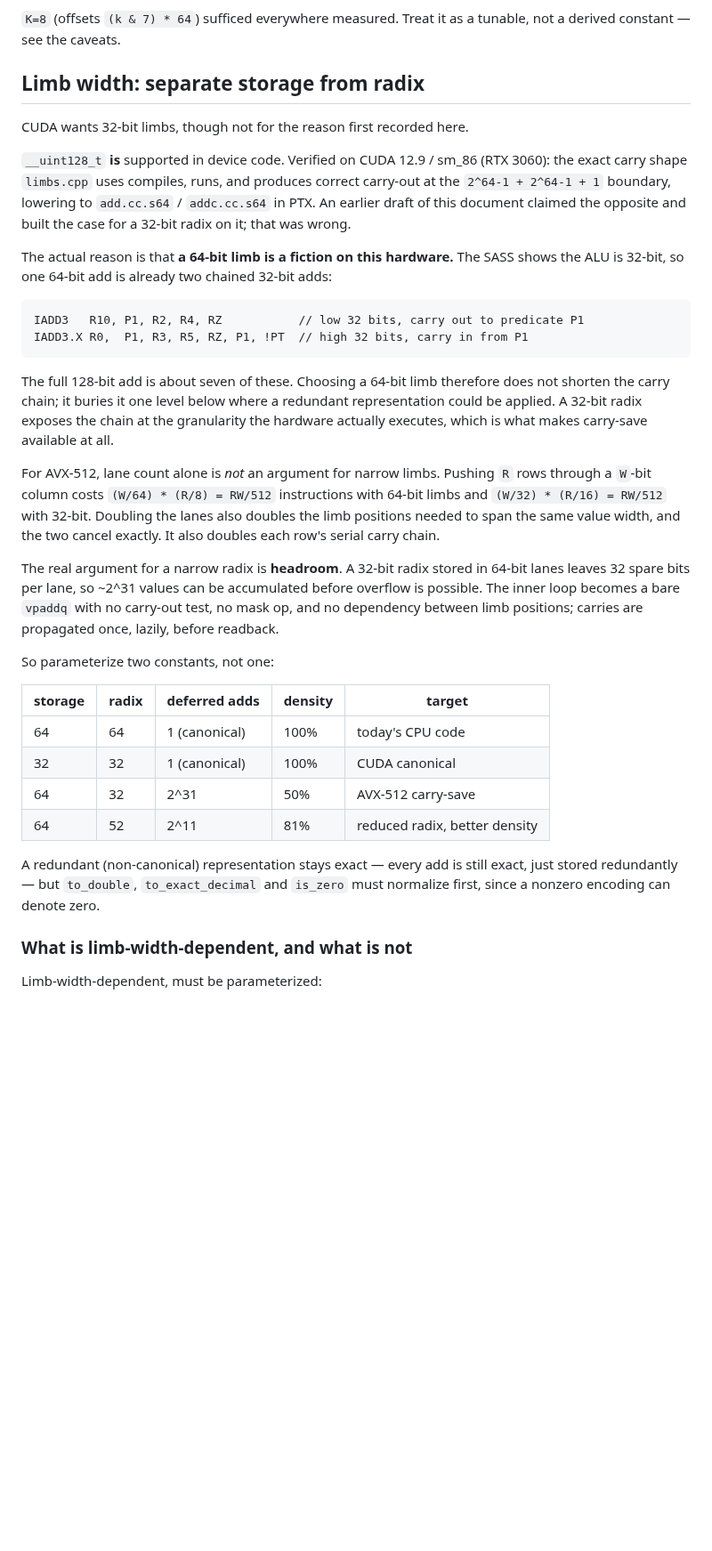
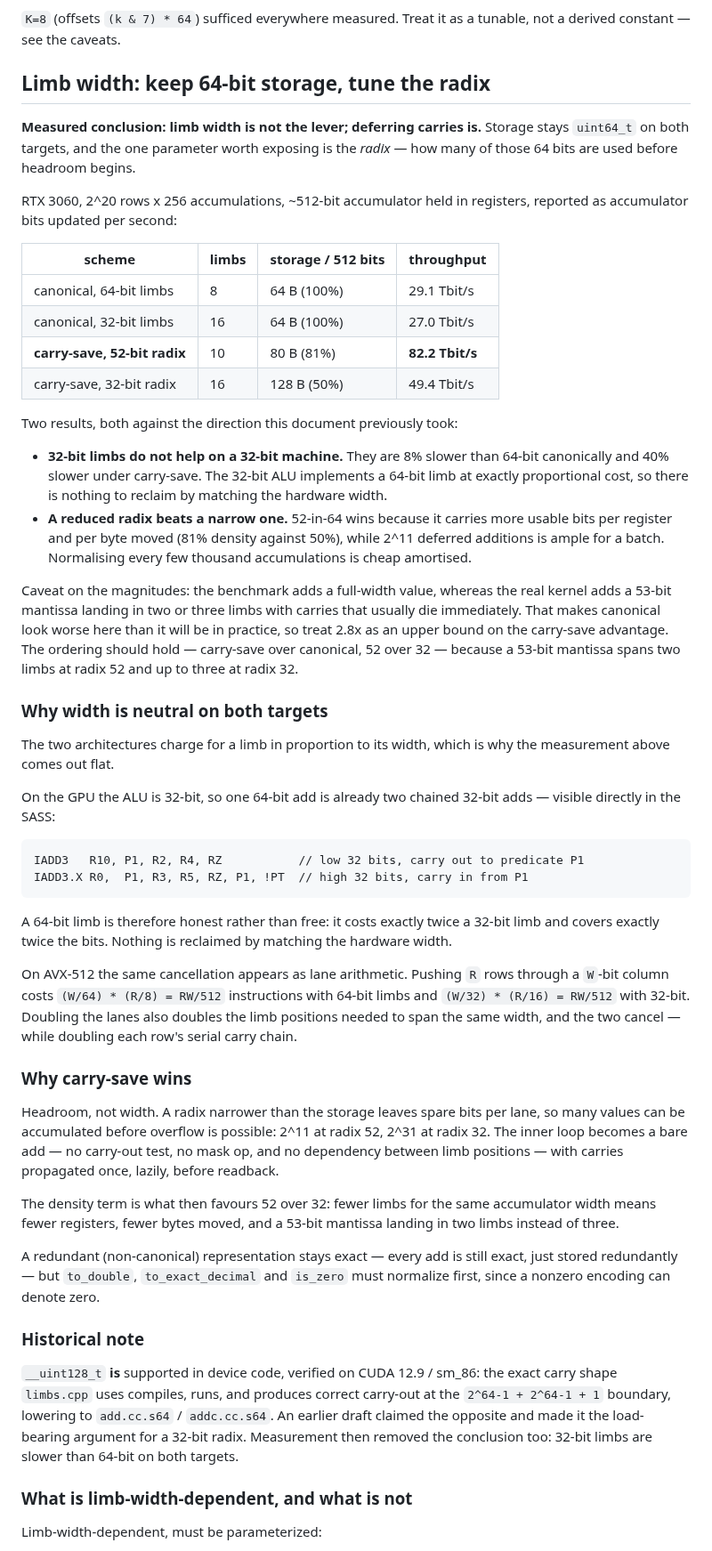
Before and after one commit to ArchaeaSoftware/parallelprogrammer, a Markdown page: docs/simd-design.md, the part around one of its changes. Shown at 89% size. Rendered like a GitHub page; blank space fills up the shorter version.

Commit message:
Measure limb width on the GPU: keep 64-bit storage, tune the radix
Benchmarked on the RTX 3060, 2^20 rows x 256 accumulations into a
~512-bit register-resident accumulator:

  canonical, 64-bit limbs      29.1 Tbit/s
  canonical, 32-bit limbs      27.0 Tbit/s
  carry-save, 52-bit radix     82.2 Tbit/s
  carry-save, 32-bit radix     49.4 Tbit/s

Both of this document's previous leanings were wrong. 32-bit limbs do
not help on a 32-bit machine: the ALU charges for a 64-bit limb in exact
proportion to its width, so there is nothing to reclaim by matching the
hardware. And a reduced radix beats a narrow one, because density
decides once carries are deferred -- 52-in-64 carries 81% usable bits
against 50%, needs fewer registers and bytes, and keeps a 53-bit
mantissa inside two limbs where radix 32 would force three.

So storage stays uint64_t on both targets and the single exposed
parameter is the radix. Restructured the section accordingly and pruned
the superseded two-constant table.

The benchmark adds a full-width value while the real kernel adds a
53-bit mantissa into two or three limbs with carries that usually die at
once, so 2.8x is an upper bound on the carry-save advantage; the
ordering should survive.

Co-Authored-By: Claude Opus 5 (1M context) <noreply@anthropic.com>

````diff
--- a/docs/simd-design.md
+++ b/docs/simd-design.md
@@ -96,55 +98,87 @@ deterministic outcome.
 `K=8` (offsets `(k & 7) * 64`) sufficed everywhere measured. Treat it as a
 tunable, not a derived constant — see the caveats.
 
-## Limb width: separate storage from radix
+## Limb width: keep 64-bit storage, tune the radix
 
-CUDA wants 32-bit limbs, though not for the reason first recorded here.
+**Measured conclusion: limb width is not the lever; deferring carries is.**
+Storage stays `uint64_t` on both targets, and the one parameter worth exposing
+is the *radix* — how many of those 64 bits are used before headroom begins.
 
-`__uint128_t` **is** supported in device code. Verified on CUDA 12.9 / sm_86
-(RTX 3060): the exact carry shape `limbs.cpp` uses compiles, runs, and produces
-correct carry-out at the `2^64-1 + 2^64-1 + 1` boundary, lowering to
-`add.cc.s64` / `addc.cc.s64` in PTX. An earlier draft of this document claimed
-the opposite and built the case for a 32-bit radix on it; that was wrong.
+RTX 3060, 2^20 rows x 256 accumulations, ~512-bit accumulator held in
+registers, reported as accumulator bits updated per second:
 
-The actual reason is that **a 64-bit limb is a fiction on this hardware.** The
-SASS shows the ALU is 32-bit, so one 64-bit add is already two chained 32-bit
-adds:
+| scheme | limbs | storage / 512 bits | throughput |
+| --- | --- | --- | --- |
+| canonical, 64-bit limbs | 8 | 64 B (100%) | 29.1 Tbit/s |
+| canonical, 32-bit limbs | 16 | 64 B (100%) | 27.0 Tbit/s |
+| **carry-save, 52-bit radix** | 10 | 80 B (81%) | **82.2 Tbit/s** |
+| carry-save, 32-bit radix | 16 | 128 B (50%) | 49.4 Tbit/s |
+
+Two results, both against the direction this document previously took:
+
+- **32-bit limbs do not help on a 32-bit machine.** They are 8% slower than
+  64-bit canonically and 40% slower under carry-save. The 32-bit ALU implements
+  a 64-bit limb at exactly proportional cost, so there is nothing to reclaim by
+  matching the hardware width.
+- **A reduced radix beats a narrow one.** 52-in-64 wins because it carries more
+  usable bits per register and per byte moved (81% density against 50%), while
+  2^11 deferred additions is ample for a batch. Normalising every few thousand
+  accumulations is cheap amortised.
+
+Caveat on the magnitudes: the benchmark adds a full-width value, whereas the
+real kernel adds a 53-bit mantissa landing in two or three limbs with carries
+that usually die immediately. That makes canonical look worse here than it will
+be in practice, so treat 2.8x as an upper bound on the carry-save advantage.
+The ordering should hold — carry-save over canonical, 52 over 32 — because a
+53-bit mantissa spans two limbs at radix 52 and up to three at radix 32.
+
+### Why width is neutral on both targets
+
+The two architectures charge for a limb in proportion to its width, which is
+why the measurement above comes out flat.
+
+On the GPU the ALU is 32-bit, so one 64-bit add is already two chained 32-bit
+adds — visible directly in the SASS:
 
 ```
 IADD3   R10, P1, R2, R4, RZ           // low 32 bits, carry out to predicate P1
 IADD3.X R0,  P1, R3, R5, RZ, P1, !PT  // high 32 bits, carry in from P1
 ```
 
-The full 128-bit add is about seven of these. Choosing a 64-bit limb therefore
-does not shorten the carry chain; it buries it one level below where a
-redundant representation could be applied. A 32-bit radix exposes the chain at
-the granularity the hardware actually executes, which is what makes carry-save
-available at all.
+A 64-bit limb is therefore honest rather than free: it costs exactly twice a
+32-bit limb and covers exactly twice the bits. Nothing is reclaimed by matching
+the hardware width.
 
-For AVX-512, lane count alone is *not* an argument for narrow limbs. Pushing
-`R` rows through a `W`-bit column costs `(W/64) * (R/8) = RW/512` instructions
-with 64-bit limbs and `(W/32) * (R/16) = RW/512` with 32-bit. Doubling the
-lanes also doubles the limb positions needed to span the same value width, and
-the two cancel exactly. It also doubles each row's serial carry chain.
+On AVX-512 the same cancellation appears as lane arithmetic. Pushing `R` rows
+through a `W`-bit column costs `(W/64) * (R/8) = RW/512` instructions with
+64-bit limbs and `(W/32) * (R/16) = RW/512` with 32-bit. Doubling the lanes
+also doubles the limb positions needed to span the same width, and the two
+cancel — while doubling each row's serial carry chain.
 
-The real argument for a narrow radix is **headroom**. A 32-bit radix stored in
-64-bit lanes leaves 32 spare bits per lane, so ~2^31 values can be accumulated
-before overflow is possible. The inner loop becomes a bare `vpaddq` with no
-carry-out test, no mask op, and no dependency between limb positions; carries
-are propagated once, lazily, before readback.
+### Why carry-save wins
 
-So parameterize two constants, not one:
+Headroom, not width. A radix narrower than the storage leaves spare bits per
+lane, so many values can be accumulated before overflow is possible: 2^11 at
+radix 52, 2^31 at radix 32. The inner loop becomes a bare add — no carry-out
+test, no mask op, and no dependency between limb positions — with carries
+propagated once, lazily, before readback.
 
-| storage | radix | deferred adds | density | target |
-| --- | --- | --- | --- | --- |
-| 64 | 64 | 1 (canonical) | 100% | today's CPU code |
-| 32 | 32 | 1 (canonical) | 100% | CUDA canonical |
-| 64 | 32 | 2^31 | 50% | AVX-512 carry-save |
-| 64 | 52 | 2^11 | 81% | reduced radix, better density |
+The density term is what then favours 52 over 32: fewer limbs for the same
+accumulator width means fewer registers, fewer bytes moved, and a 53-bit
+mantissa landing in two limbs instead of three.
 
 A redundant (non-canonical) representation stays exact — every add is still
 exact, just stored redundantly — but `to_double`, `to_exact_decimal` and
 `is_zero` must normalize first, since a nonzero encoding can denote zero.
+
+### Historical note
+
+`__uint128_t` **is** supported in device code, verified on CUDA 12.9 / sm_86:
+the exact carry shape `limbs.cpp` uses compiles, runs, and produces correct
+carry-out at the `2^64-1 + 2^64-1 + 1` boundary, lowering to `add.cc.s64` /
+`addc.cc.s64`. An earlier draft claimed the opposite and made it the
+load-bearing argument for a 32-bit radix. Measurement then removed the
+conclusion too: 32-bit limbs are slower than 64-bit on both targets.
 
 ### What is limb-width-dependent, and what is not
 
````
Also changed, not shown: other parts of docs/simd-design.md (+36 -20 lines).
